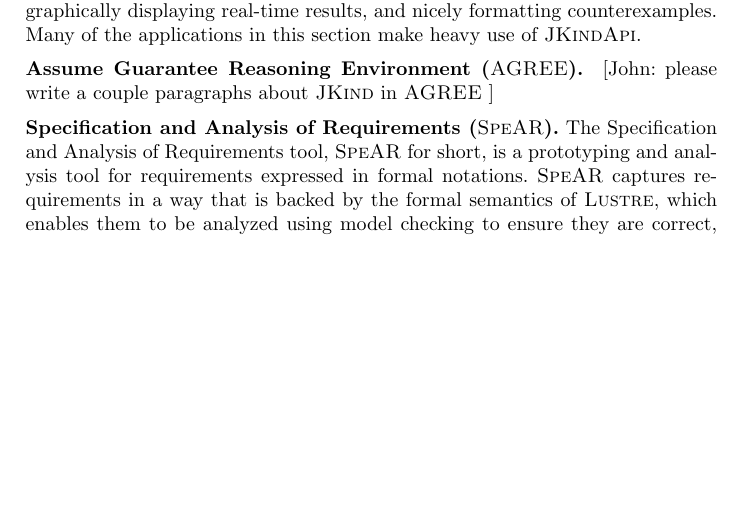
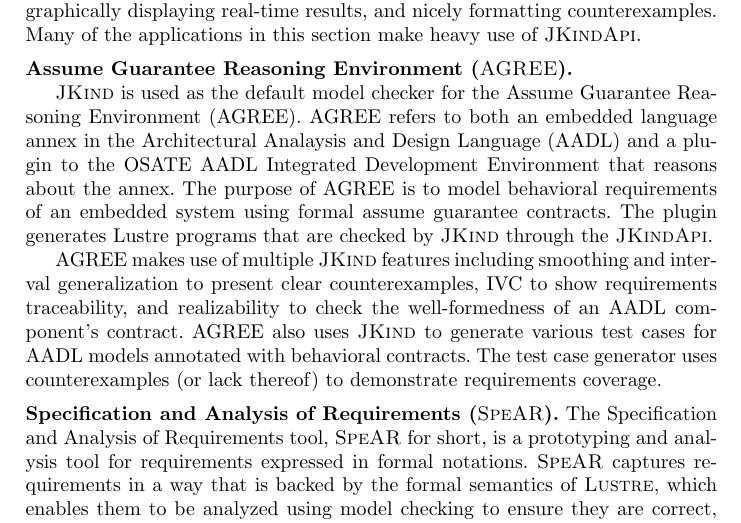
Before and after one commit to agacek/jkind-paper, a LaTeX paper (main.tex): part of page 3 of 5 before the commit and part of page 3 of 6 after it, cut so that both start at the same text, the shorter picture padded with empty space. Compiled offline with pdfLaTeX.

Commit message:
adding AGREE stuff

```diff
--- a/main.tex
+++ b/main.tex
@@ -146,8 +146,11 @@
 counterexamples. Many of the applications in this section make heavy
 use of \jkindapi.
 
-\paragraph{Assume Guarantee Reasoning Environment (\agree). } [John:
-please write a couple paragraphs about \jkind in \agree]
+\paragraph{Assume Guarantee Reasoning Environment (\agree). }
+
+\jkind is used as the default model checker for the Assume Guarantee Reasoning Environment (AGREE).  AGREE refers to both an embedded language annex in the Architectural Analaysis and Design Language (AADL) and a plugin to the OSATE AADL Integrated Development Environment that reasons about the annex.  The purpose of AGREE is to model behavioral requirements of an embedded system using formal assume guarantee contracts. The plugin generates Lustre programs that are checked by \jkind through the \jkindapi.
+
+AGREE makes use of multiple \jkind features including smoothing and interval generalization to present clear counterexamples, IVC to show requirements traceability, and realizability to check the well-formedness of an AADL component's contract. AGREE also uses \jkind to generate various test cases for AADL models annotated with behavioral contracts. The test case generator uses counterexamples (or lack thereof) to demonstrate requirements coverage.
 
 \paragraph{Specification and Analysis of Requirements (\spear).}
 The Specification and Analysis of Requirements tool, \spear for short,
```
